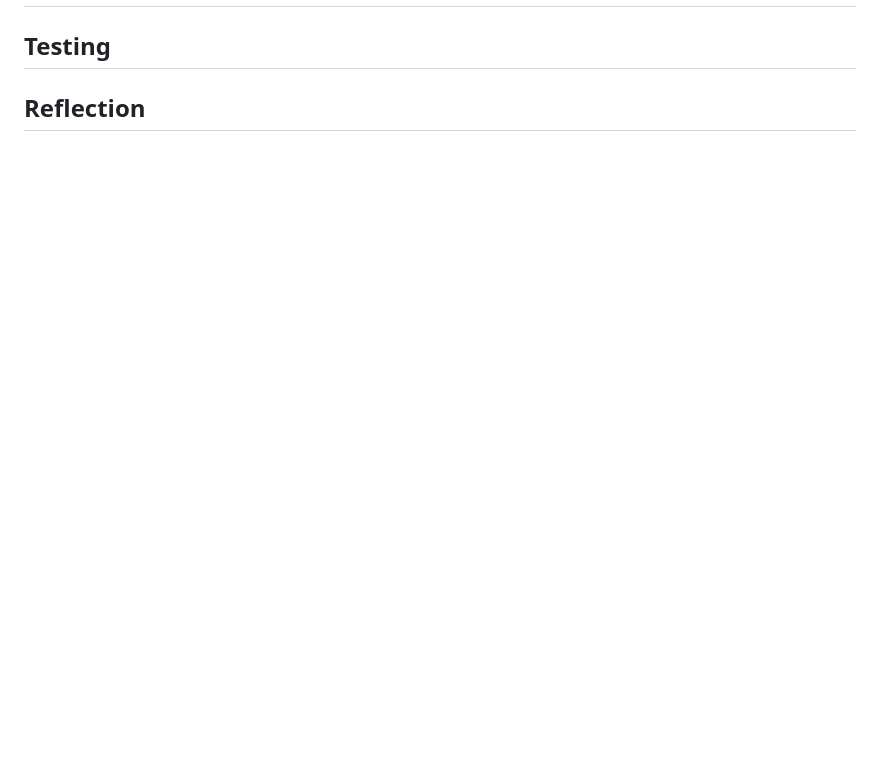
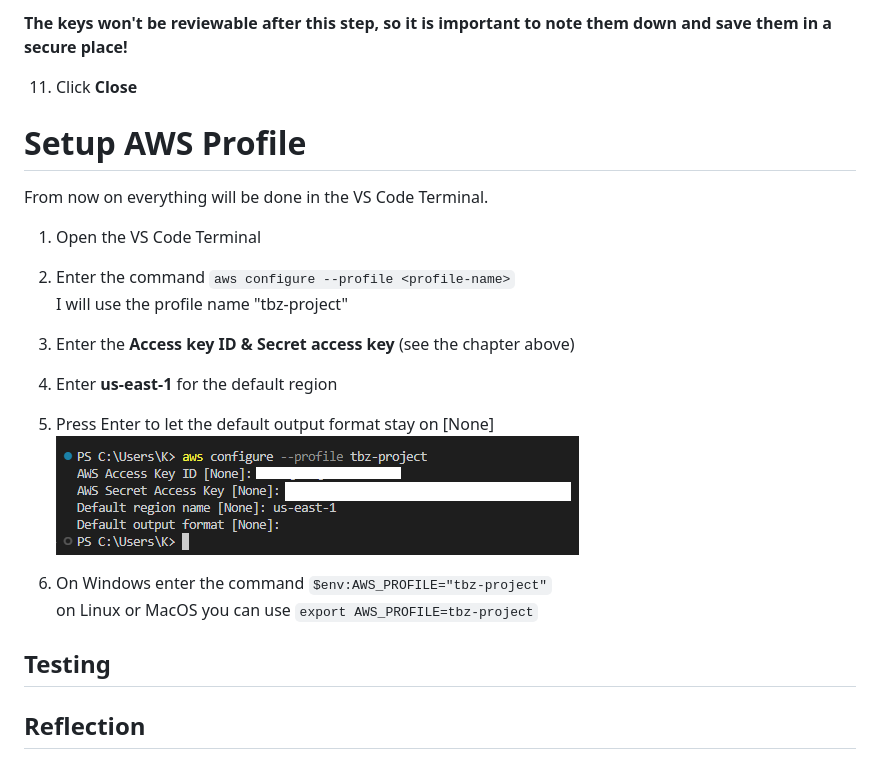
Before and after one commit to k-milic/deploy-infrastructure-with-terraform, a Markdown page: README.md, the part around the change printed below. GitHub-like rendering; pictures changed too: png/screenshots/aws-profile.png (added); blank space fills up the shorter version.

```diff
--- a/README.md
+++ b/README.md
@@ -37,2 +80,20 @@ Terraform should now correctly be installed. Open Powershell or cmd.exe and chec
+**The keys won't be reviewable after this step, so it is important to note them down and save them in a secure place!**
+
+11. Click **Close**
+# Setup AWS Profile
+
+From now on everything will be done in the VS Code Terminal.
+
+1. Open the VS Code Terminal
+2. Enter the command `aws configure --profile <profile-name>`
+I will use the profile name "tbz-project"
+3. Enter the **Access key ID & Secret access key** (see the chapter above)
+4. Enter **us-east-1** for the default region
+5. Press Enter to let the default output format stay on [None]
+![](./png/screenshots/aws-profile.png)
+
+6. On Windows enter the command `$env:AWS_PROFILE="tbz-project"`
+on Linux or MacOS you can use `export AWS_PROFILE=tbz-project`
+
 ## Testing
 ## Reflection
```
Also changed, not shown: other parts of README.md (+49 -6 lines), png/screenshots/aws-access-key.png (added), png/screenshots/aws-cli-installer.PNG (added), png/screenshots/aws-cli-version.PNG (added), png/screenshots/aws-create-user1.png (added), png/screenshots/vscode-ext.PNG (added).
